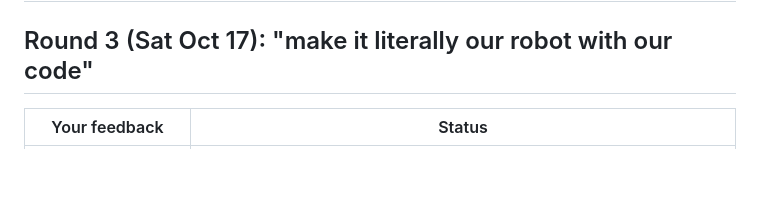
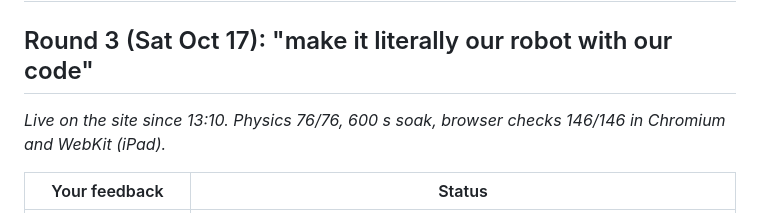
Before and after one commit to jcorrea510/chuck-norris-viewer, a Markdown page: overnight/MORNING.md, the part around the change. Rendered like a GitHub page; blank space fills up the shorter version.

Commit message:
Morning report: round 3 is live
Co-Authored-By: Claude Opus 5.5 <noreply@anthropic.com>
Claude-Session: https://claude.ai/code/session_011KSMu3z8BjPqQ9kKdARZS8

```diff
--- a/overnight/MORNING.md
+++ b/overnight/MORNING.md
@@ -1,6 +1,8 @@
 # Morning report: Chuck Norris simulator
 
 ## Round 3 (Sat Oct 17): "make it literally our robot with our code"
+
+*Live on the site since 13:10. Physics 76/76, 600 s soak, browser checks 146/146 in Chromium and WebKit (iPad).*
 
 | Your feedback | Status |
 |---|---|
```
